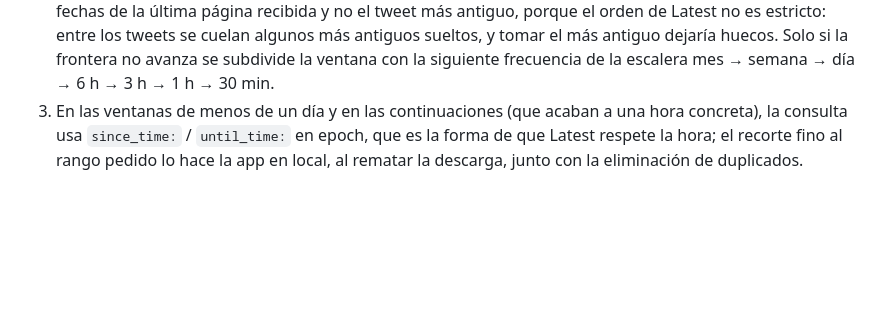
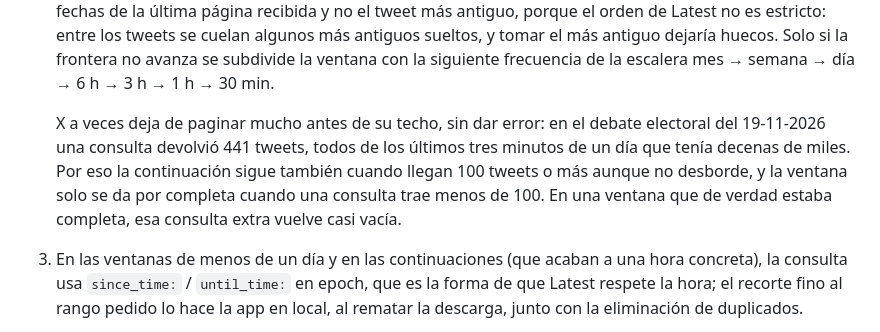
Before and after one commit to congosto/t-hoarder-twscrape, a Markdown page: docs/guia-de-uso.md, the part around one of its changes. Drawn GitHub-style; blank space fills up the shorter version.

```diff
--- a/docs/guia-de-uso.md
+++ b/docs/guia-de-uso.md
@@ -207,6 +211,14 @@ de verdad hace falta decidir: **el tamaño de la ventana**.
    algunos más antiguos sueltos, y tomar el más antiguo dejaría huecos.
    Solo si la frontera no avanza se subdivide la ventana con la siguiente
    frecuencia de la escalera mes → semana → día → 6 h → 3 h → 1 h → 30 min.
+
+   X a veces deja de paginar mucho antes de su techo, sin dar error: en el
+   debate electoral del 19-11-2026 una consulta devolvió 441 tweets, todos
+   de los últimos tres minutos de un día que tenía decenas de miles. Por
+   eso la continuación sigue también cuando llegan 100 tweets o más aunque
+   no desborde, y la ventana solo se da por completa cuando una consulta
+   trae menos de 100. En una ventana que de verdad estaba completa, esa
+   consulta extra vuelve casi vacía.
 3. En las ventanas de menos de un día y en las continuaciones (que acaban
    a una hora concreta), la consulta usa `since_time:` / `until_time:` en
    epoch, que es la forma de que Latest respete la hora; el recorte fino al
```
Also changed, not shown: other parts of docs/guia-de-uso.md (+22 -2 lines), docs/user-guide.en.md (+32 -4 lines), docs/img/descarga-optimizada.png, docs/img/optimized-download.png, 3 other files.
